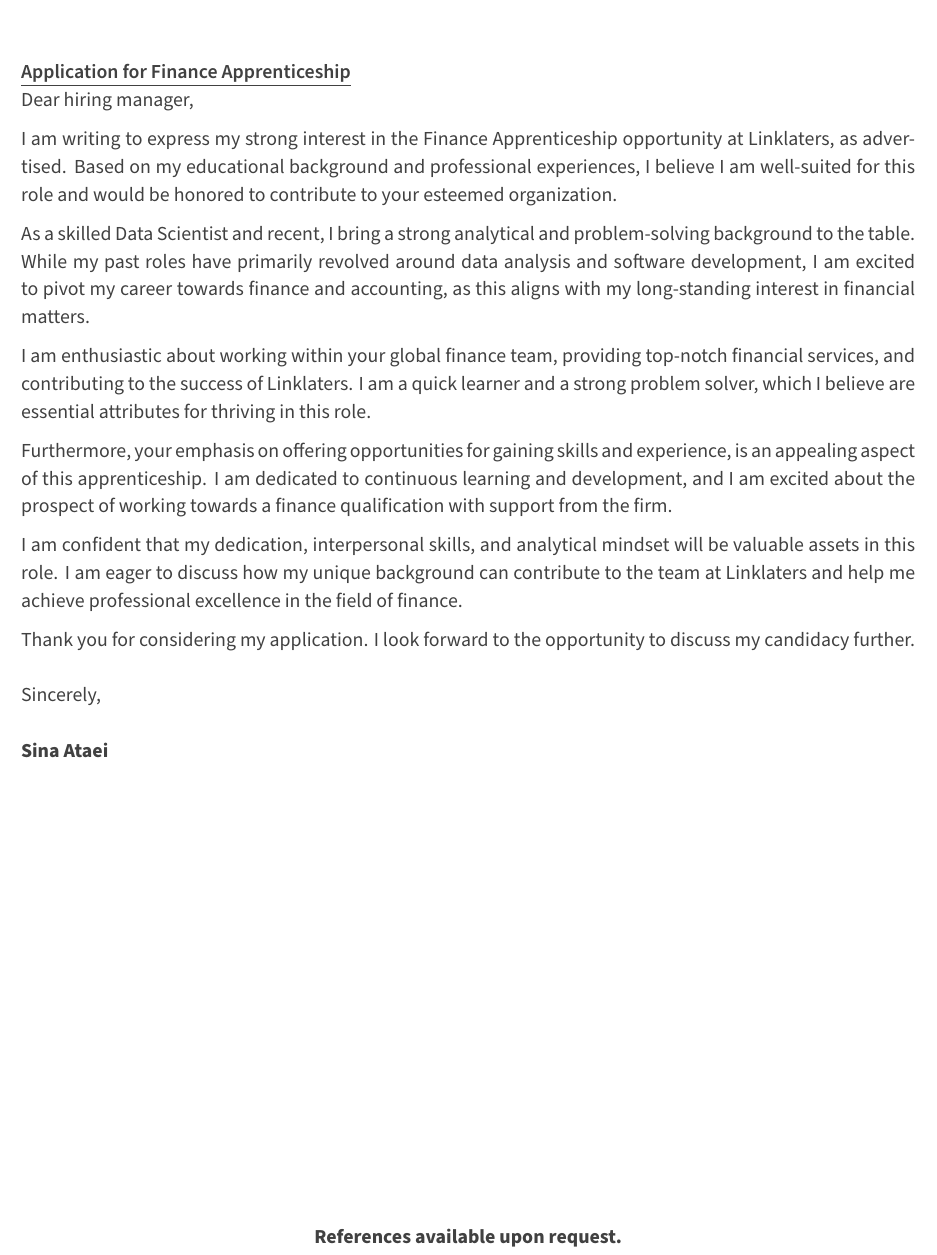
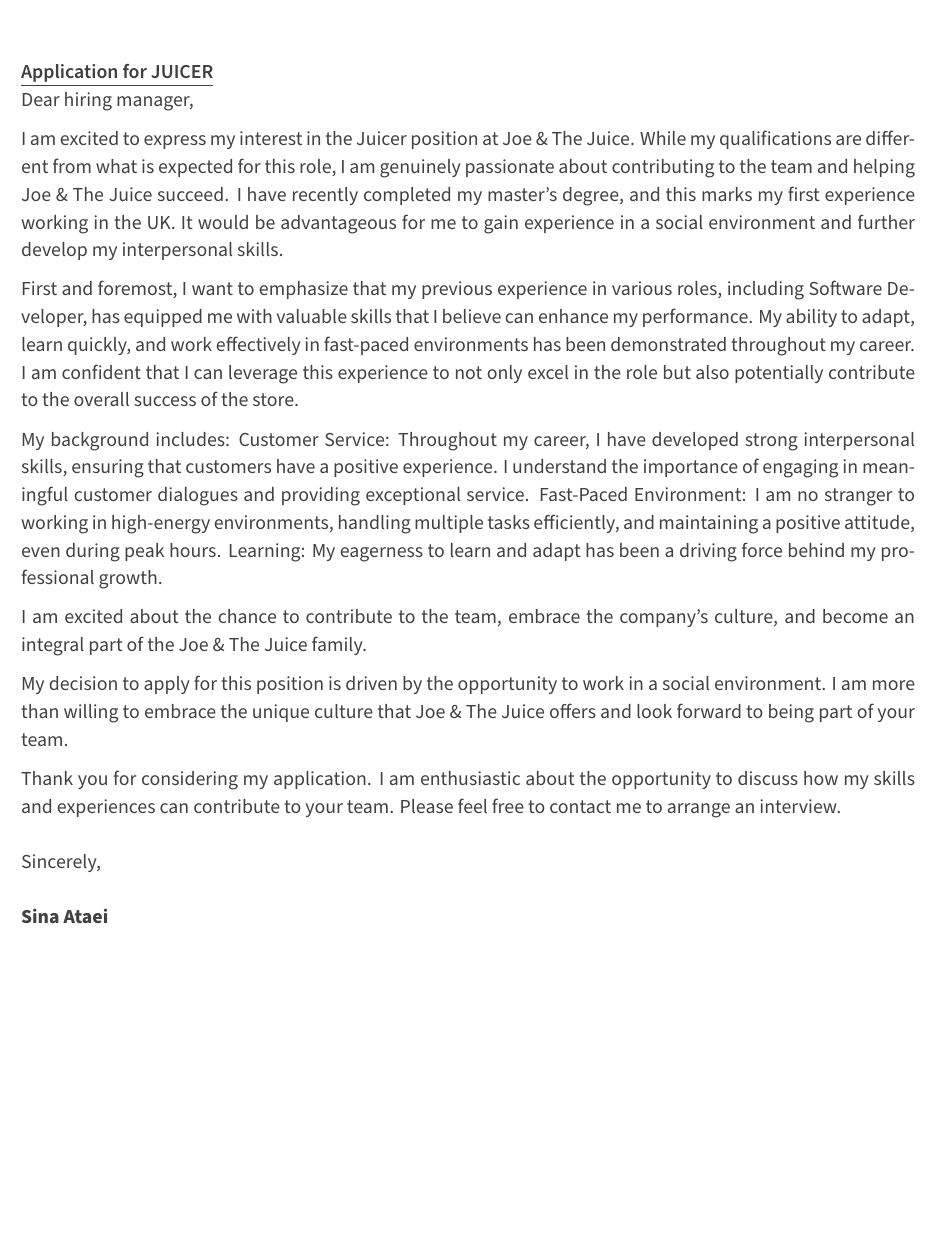
Before and after one commit to Silverbrain/cvz, a LaTeX document (sections/cover.tex): part of the page, cut so that both start at the same text, the shorter picture padded with empty space. Compiled offline with XeLaTeX.

Commit message:
cover letter updated

```diff
--- a/sections/cover.tex
+++ b/sections/cover.tex
@@ -156,9 +156,9 @@
 
 % Thank you for considering my application. I look forward to the opportunity for further discussion and the possibility of contributing to the success of LiveScore Group.
 
-\recipientname{Linklaters}
+\recipientname{JOE \& THE JUICE}
 \recipientaddress{London, England, United Kingdom}
-\lettertitle{Application for Finance Apprenticeship}
+\lettertitle{Application for JUICER}
 \letterdate{\today}
 \letteropening{Dear hiring manager,}
 
@@ -166,24 +166,27 @@
 
 \begin{cvletter}
 
-I am writing to express my strong interest in the Finance Apprenticeship opportunity at Linklaters, as advertised. Based on my educational background and professional experiences, I believe I am well-suited for this role and would be honored to contribute to your esteemed organization.
+I am excited to express my interest in the Juicer position at Joe \& The Juice. While my qualifications are different from what is expected for this role, I am genuinely passionate about contributing to the team and helping Joe \& The Juice succeed. I have recently completed my master’s degree, and this marks my first experience working in the UK. It would be advantageous for me to gain experience in a social environment and further develop my interpersonal skills.
 
-As a skilled Data Scientist and recent, I bring a strong analytical and problem-solving background to the table. While my past roles have primarily revolved around data analysis and software development, I am excited to pivot my career towards finance and accounting, as this aligns with my long-standing interest in financial matters.
+First and foremost, I want to emphasize that my previous experience in various roles, including Software Developer, has equipped me with valuable skills that I believe can enhance my performance. My ability to adapt, learn quickly, and work effectively in fast-paced environments has been demonstrated throughout my career. I am confident that I can leverage this experience to not only excel in the role but also potentially contribute to the overall success of the store.
 
-I am enthusiastic about working within your global finance team, providing top-notch financial services, and contributing to the success of Linklaters. I am a quick learner and a strong problem solver, which I believe are essential attributes for thriving in this role.
+My background includes:
+Customer Service: Throughout my career, I have developed strong interpersonal skills, ensuring that customers have a positive experience. I understand the importance of engaging in meaningful customer dialogues and providing exceptional service.
+Fast-Paced Environment: I am no stranger to working in high-energy environments, handling multiple tasks efficiently, and maintaining a positive attitude, even during peak hours.
+Learning: My eagerness to learn and adapt has been a driving force behind my professional growth.
 
-Furthermore, your emphasis on offering opportunities for gaining skills and experience, is an appealing aspect of this apprenticeship. I am dedicated to continuous learning and development, and I am excited about the prospect of working towards a finance qualification with support from the firm.
+I am excited about the chance to contribute to the team, embrace the company’s culture, and become an integral part of the Joe \& The Juice family.
 
-I am confident that my dedication, interpersonal skills, and analytical mindset will be valuable assets in this role. I am eager to discuss how my unique background can contribute to the team at Linklaters and help me achieve professional excellence in the field of finance.
+My decision to apply for this position is driven by the opportunity to work in a social environment. I am more than willing to embrace the unique culture that Joe \& The Juice offers and look forward to being part of your team.
 
-Thank you for considering my application. I look forward to the opportunity to discuss my candidacy further.
+Thank you for considering my application. I am enthusiastic about the opportunity to discuss how my skills and experiences can contribute to your team. Please feel free to contact me to arrange an interview.
 
 \end{cvletter}
 
 \makeletterclosing
 
 \vspace*{\fill}
-\centering{\textbf{References available upon request.}}
+%\centering{\textbf{References available upon request.}}
 
 \end{cvletter}
 
```
